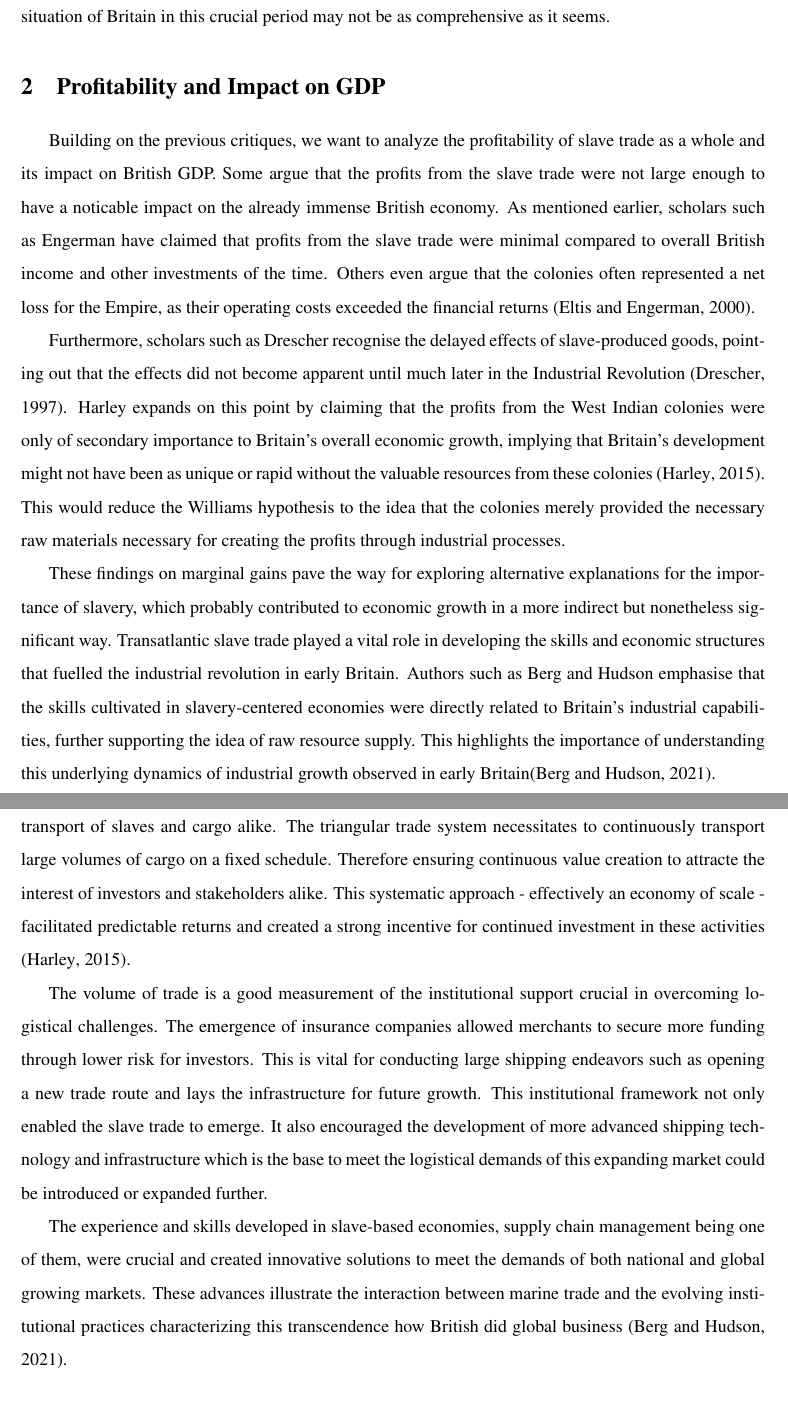
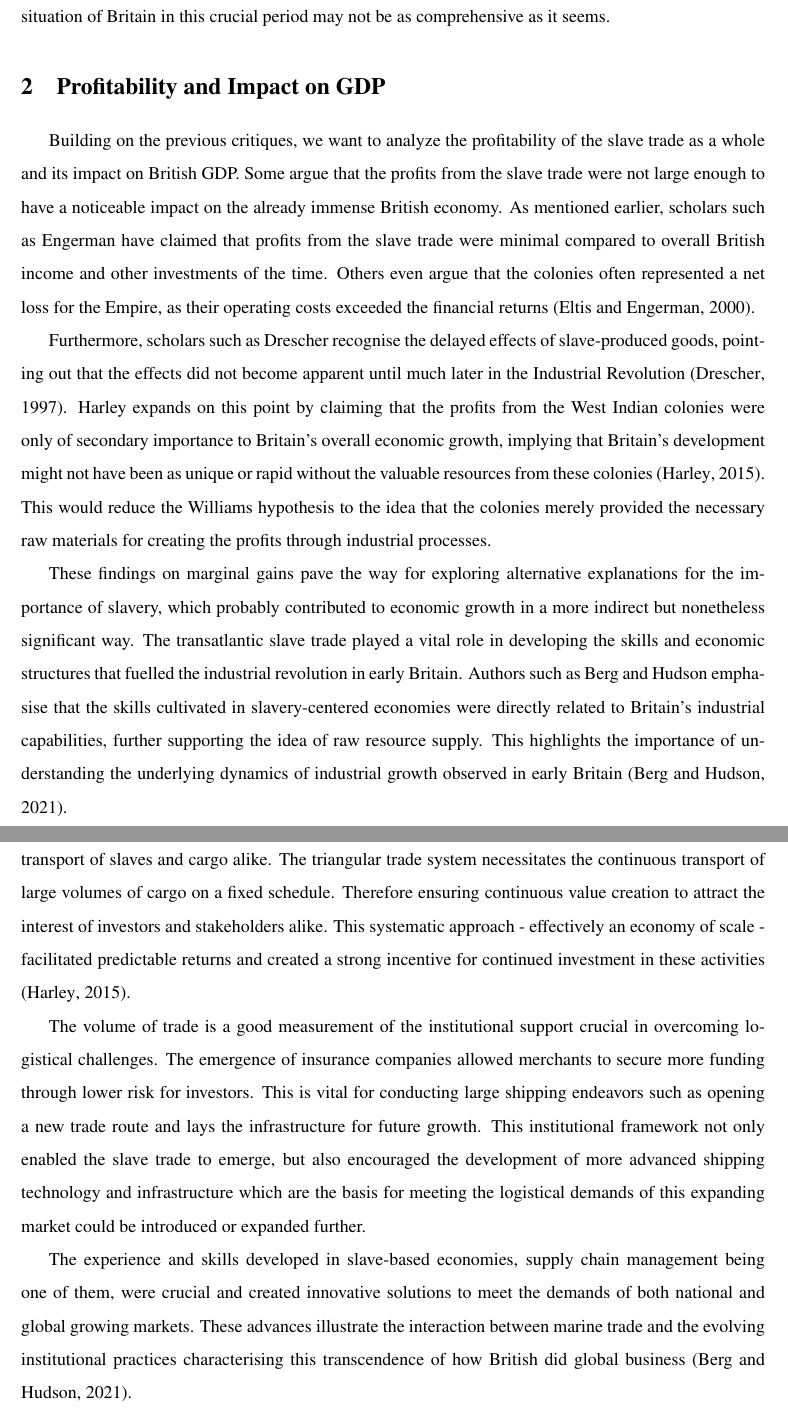
Before and after one commit to maixnor/wu, a LaTeX document (documents/essay_slavery/paper.tex): two parts of pages 4 and 6 of 8, joined at a grey line, cut so that both start at the same text. Compiled offline with pdfLaTeX.

Commit message:
post gpt correction

```diff
--- a/documents/essay_slavery/paper.tex
+++ b/documents/essay_slavery/paper.tex
@@ -53,11 +53,11 @@ It is critical to recognise that these criticisms do not invalidate the links be
 
 \section{Profitability and Impact on GDP}
 
-Building on the previous critiques, we want to analyze the profitability of slave trade as a whole and its impact on British GDP. Some argue that the profits from the slave trade were not large enough to have a noticable impact on the already immense British economy. As mentioned earlier, scholars such as Engerman have claimed that profits from the slave trade were minimal compared to overall British income and other investments of the time. Others even argue that the colonies often represented a net loss for the Empire, as their operating costs exceeded the financial returns \citep{eltisengerman2000}.
+Building on the previous critiques, we want to analyze the profitability of the slave trade as a whole and its impact on British GDP. Some argue that the profits from the slave trade were not large enough to have a noticeable impact on the already immense British economy. As mentioned earlier, scholars such as Engerman have claimed that profits from the slave trade were minimal compared to overall British income and other investments of the time. Others even argue that the colonies often represented a net loss for the Empire, as their operating costs exceeded the financial returns \citep{eltisengerman2000}.
 
-Furthermore, scholars such as Drescher recognise the delayed effects of slave-produced goods, pointing out that the effects did not become apparent until much later in the Industrial Revolution \citep{drescher1997}. Harley expands on this point by claiming that the profits from the West Indian colonies were only of secondary importance to Britain's overall economic growth, implying that Britain's development might not have been as unique or rapid without the valuable resources from these colonies \citep{harley2015}. This would reduce the Williams hypothesis to the idea that the colonies merely provided the necessary raw materials necessary for creating the profits through industrial processes.
+Furthermore, scholars such as Drescher recognise the delayed effects of slave-produced goods, pointing out that the effects did not become apparent until much later in the Industrial Revolution \citep{drescher1997}. Harley expands on this point by claiming that the profits from the West Indian colonies were only of secondary importance to Britain's overall economic growth, implying that Britain's development might not have been as unique or rapid without the valuable resources from these colonies \citep{harley2015}. This would reduce the Williams hypothesis to the idea that the colonies merely provided the necessary raw materials for creating the profits through industrial processes.
 
-These findings on marginal gains pave the way for exploring alternative explanations for the importance of slavery, which probably contributed to economic growth in a more indirect but nonetheless significant way. Transatlantic slave trade played a vital role in developing the skills and economic structures that fuelled the industrial revolution in early Britain. Authors such as Berg and Hudson emphasise that the skills cultivated in slavery-centered economies were directly related to Britain's industrial capabilities, further supporting the idea of raw resource supply. This highlights the importance of understanding this underlying dynamics of industrial growth  observed in early Britain\citep{berghudson2021}.
+These findings on marginal gains pave the way for exploring alternative explanations for the importance of slavery, which probably contributed to economic growth in a more indirect but nonetheless significant way. The transatlantic slave trade played a vital role in developing the skills and economic structures that fuelled the industrial revolution in early Britain. Authors such as Berg and Hudson emphasise that the skills cultivated in slavery-centered economies were directly related to Britain's industrial capabilities, further supporting the idea of raw resource supply. This highlights the importance of understanding the underlying dynamics of industrial growth observed in early Britain \citep{berghudson2021}.
 
 \section{Investment Dynamics and Financing Changes}
 
@@ -75,9 +75,9 @@ With the established fact that profits alone are not so important to the economi
 
-A key factor in the efficiency of the slave trade was the organisation and planning that governed the transport of slaves and cargo alike. The triangular trade system necessitates to continuously transport large volumes of cargo on a fixed schedule. Therefore ensuring continuous value creation to attracte the interest of investors and stakeholders alike. This systematic approach - effectively an economy of scale - facilitated predictable returns and created a strong incentive for continued investment in these activities \citep{harley2015}.
+A key factor in the efficiency of the slave trade was the organisation and planning that governed the transport of slaves and cargo alike. The triangular trade system necessitates the continuous transport of large volumes of cargo on a fixed schedule. Therefore ensuring continuous value creation to attract the interest of investors and stakeholders alike. This systematic approach - effectively an economy of scale - facilitated predictable returns and created a strong incentive for continued investment in these activities \citep{harley2015}.
 
-The volume of trade is a good measurement of the institutional support crucial in overcoming logistical challenges. The emergence of insurance companies allowed merchants to secure more funding through lower risk for investors. This is vital for conducting large shipping endeavors such as opening a new trade route and lays the infrastructure for future growth. This institutional framework not only enabled the slave trade to emerge. It also encouraged the development of more advanced shipping technology and infrastructure which is the base to meet the logistical demands of this expanding market could be introduced or expanded further.
+The volume of trade is a good measurement of the institutional support crucial in overcoming logistical challenges. The emergence of insurance companies allowed merchants to secure more funding through lower risk for investors. This is vital for conducting large shipping endeavors such as opening a new trade route and lays the infrastructure for future growth. This institutional framework not only enabled the slave trade to emerge, but also encouraged the development of more advanced shipping technology and infrastructure which are the basis for meeting the logistical demands of this expanding market could be introduced or expanded further.
 
-The experience and skills developed in slave-based economies, supply chain management being one of them, were crucial and created innovative solutions to meet the demands of both national and global growing markets. These advances illustrate the interaction between marine trade and the evolving institutional practices characterizing this transcendence how British did global business \citep{berghudson2021}.
+The experience and skills developed in slave-based economies, supply chain management being one of them, were crucial and created innovative solutions to meet the demands of both national and global growing markets. These advances illustrate the interaction between marine trade and the evolving institutional practices characterising this transcendence of how British did global business \citep{berghudson2021}.
 
 To reiterate, although the slave trade is often viewed solely in terms of economic profitability, a more nuanced view shows that the logistics of goods transport, planning and execution were equally important to the success of early Britain. The beginnings of supply chain management combined with greater trade volumes gave Britain an advantageous position within the Atlantic economy. These logistical achievements illustrate the interplay between maritime trade and the evolving financial practices that characterised this transformative period in British history \citep{harley2015}.
 
```
Also changed, not shown: documents/essay_slavery/paper.tex (16 more changed lines).
